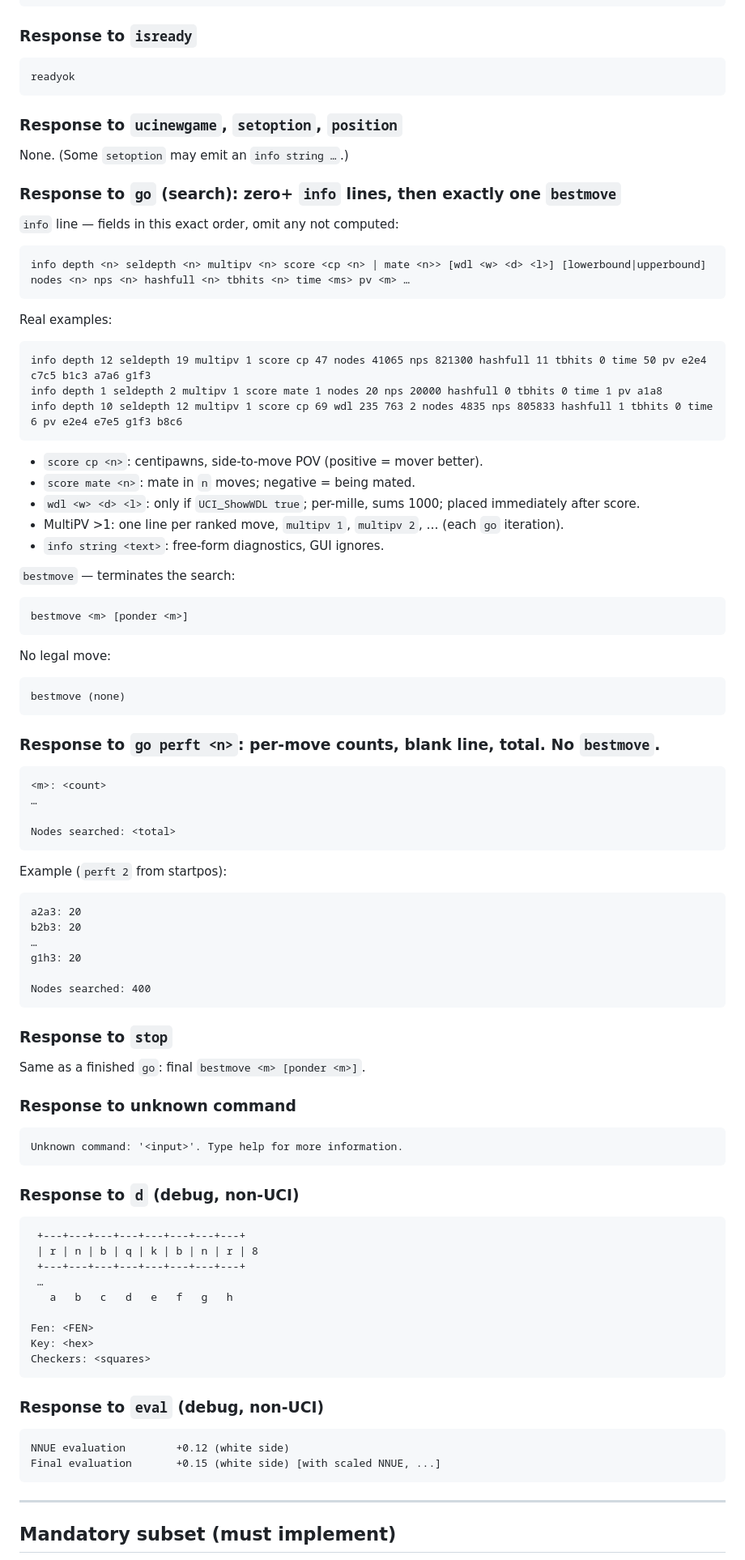
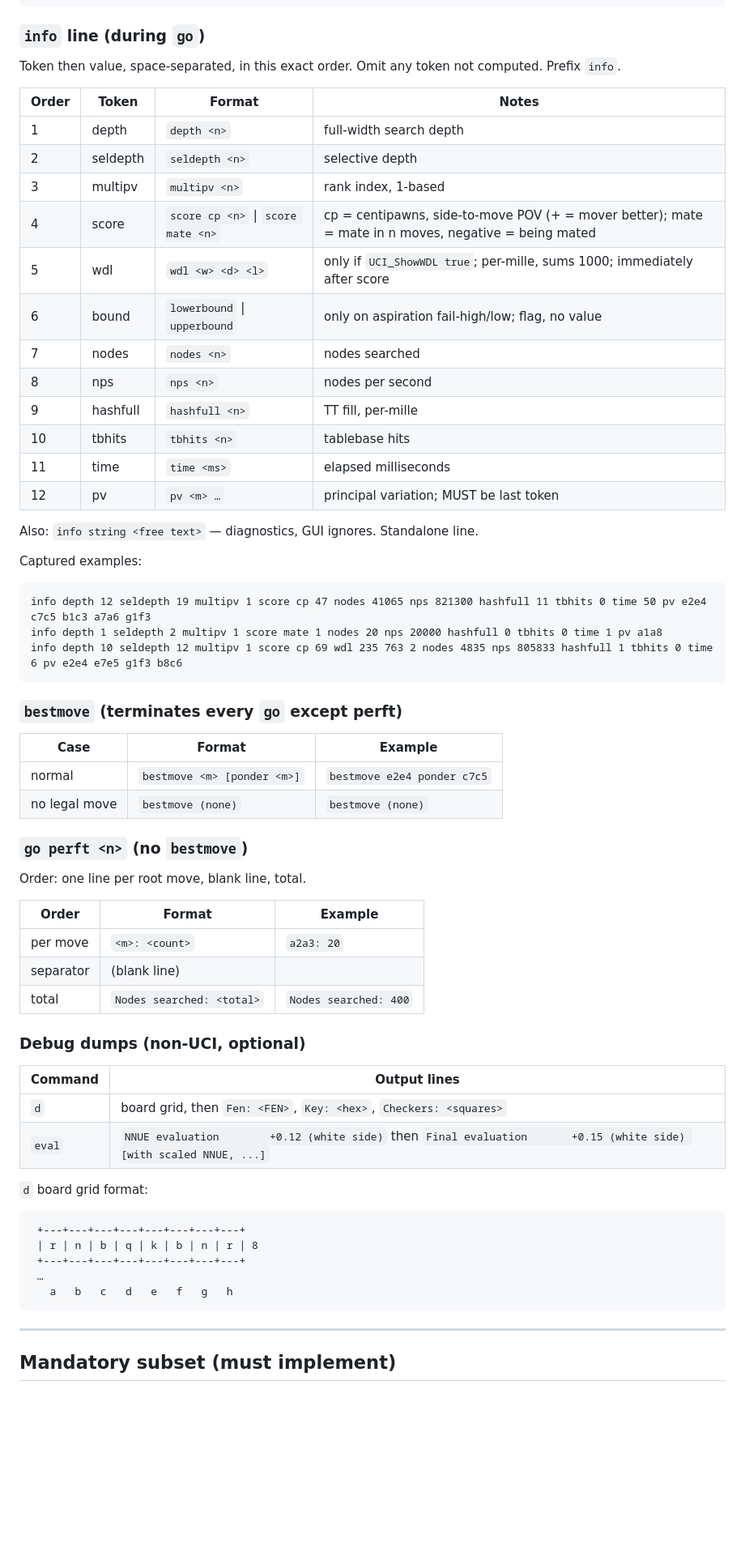
Before and after one commit to RyanDev1st/llm-and-engine, a Markdown page: docs/2026-06-11-stockfish-uci-contract.md, the part around one of its changes. Shown at 81% size. GitHub-like rendering; blank space fills up the shorter version.

Commit message:
docs(engine): tableize Stockfish UCI spec — command/field tables over inline grammar
Co-Authored-By: Claude Opus 4.8 <noreply@anthropic.com>

````diff
--- a/docs/2026-06-11-stockfish-uci-contract.md
+++ b/docs/2026-06-11-stockfish-uci-contract.md
@@ -87,83 +99,67 @@ option name EvalFile type string default nn-c288c895ea92.nnue
 option name EvalFileSmall type string default nn-37f18f62d772.nnue
 ```
 
-### Response to `isready`
-```
-readyok
-```
+### `info` line (during `go`)
 
-### Response to `ucinewgame`, `setoption`, `position`
-None. (Some `setoption` may emit an `info string …`.)
+Token then value, space-separated, in this exact order. Omit any token not computed. Prefix `info`.
 
-### Response to `go` (search): zero+ `info` lines, then exactly one `bestmove`
+| Order | Token | Format | Notes |
+|---|---|---|---|
+| 1 | depth | `depth <n>` | full-width search depth |
+| 2 | seldepth | `seldepth <n>` | selective depth |
+| 3 | multipv | `multipv <n>` | rank index, 1-based |
+| 4 | score | `score cp <n>` \| `score mate <n>` | cp = centipawns, side-to-move POV (+ = mover better); mate = mate in n moves, negative = being mated |
+| 5 | wdl | `wdl <w> <d> <l>` | only if `UCI_ShowWDL true`; per-mille, sums 1000; immediately after score |
+| 6 | bound | `lowerbound` \| `upperbound` | only on aspiration fail-high/low; flag, no value |
+| 7 | nodes | `nodes <n>` | nodes searched |
+| 8 | nps | `nps <n>` | nodes per second |
+| 9 | hashfull | `hashfull <n>` | TT fill, per-mille |
+| 10 | tbhits | `tbhits <n>` | tablebase hits |
+| 11 | time | `time <ms>` | elapsed milliseconds |
+| 12 | pv | `pv <m> …` | principal variation; MUST be last token |
 
-`info` line — fields in this exact order, omit any not computed:
-```
-info depth <n> seldepth <n> multipv <n> score <cp <n> | mate <n>> [wdl <w> <d> <l>] [lowerbound|upperbound] nodes <n> nps <n> hashfull <n> tbhits <n> time <ms> pv <m> …
-```
-Real examples:
+Also: `info string <free text>` — diagnostics, GUI ignores. Standalone line.
+
+Captured examples:
+
 ```
 info depth 12 seldepth 19 multipv 1 score cp 47 nodes 41065 nps 821300 hashfull 11 tbhits 0 time 50 pv e2e4 c7c5 b1c3 a7a6 g1f3
 info depth 1 seldepth 2 multipv 1 score mate 1 nodes 20 nps 20000 hashfull 0 tbhits 0 time 1 pv a1a8
 info depth 10 seldepth 12 multipv 1 score cp 69 wdl 235 763 2 nodes 4835 nps 805833 hashfull 1 tbhits 0 time 6 pv e2e4 e7e5 g1f3 b8c6
 ```
-- `score cp <n>`: centipawns, side-to-move POV (positive = mover better).
-- `score mate <n>`: mate in `n` moves; negative = being mated.
-- `wdl <w> <d> <l>`: only if `UCI_ShowWDL true`; per-mille, sums 1000; placed immediately after score.
-- MultiPV >1: one line per ranked move, `multipv 1`, `multipv 2`, … (each `go` iteration).
-- `info string <text>`: free-form diagnostics, GUI ignores.
 
-`bestmove` — terminates the search:
-```
-bestmove <m> [ponder <m>]
-```
-No legal move:
-```
-bestmove (none)
-```
+### `bestmove` (terminates every `go` except perft)
 
-### Response to `go perft <n>`: per-move counts, blank line, total. No `bestmove`.
-```
-<m>: <count>
-…
+| Case | Format | Example |
+|---|---|---|
+| normal | `bestmove <m> [ponder <m>]` | `bestmove e2e4 ponder c7c5` |
+| no legal move | `bestmove (none)` | `bestmove (none)` |
 
-Nodes searched: <total>
-```
-Example (`perft 2` from startpos):
-```
-a2a3: 20
-b2b3: 20
-…
-g1h3: 20
+### `go perft <n>` (no `bestmove`)
 
-Nodes searched: 400
-```
+Order: one line per root move, blank line, total.
 
-### Response to `stop`
-Same as a finished `go`: final `bestmove <m> [ponder <m>]`.
+| Order | Format | Example |
+|---|---|---|
+| per move | `<m>: <count>` | `a2a3: 20` |
+| separator | (blank line) | |
+| total | `Nodes searched: <total>` | `Nodes searched: 400` |
 
-### Response to unknown command
-```
-Unknown command: '<input>'. Type help for more information.
-```
+### Debug dumps (non-UCI, optional)
 
-### Response to `d` (debug, non-UCI)
+| Command | Output lines |
+|---|---|
+| `d` | board grid, then `Fen: <FEN>`, `Key: <hex>`, `Checkers: <squares>` |
+| `eval` | `NNUE evaluation        +0.12 (white side)` then `Final evaluation       +0.15 (white side) [with scaled NNUE, ...]` |
+
+`d` board grid format:
+
 ```
  +---+---+---+---+---+---+---+---+
  | r | n | b | q | k | b | n | r | 8
  +---+---+---+---+---+---+---+---+
  …
    a   b   c   d   e   f   g   h
-
-Fen: <FEN>
-Key: <hex>
-Checkers: <squares>
-```
-
-### Response to `eval` (debug, non-UCI)
-```
-NNUE evaluation        +0.12 (white side)
-Final evaluation       +0.15 (white side) [with scaled NNUE, ...]
 ```
 
 ---
````
Also changed, not shown: other parts of docs/2026-06-11-stockfish-uci-contract.md (+61 -47 lines).
